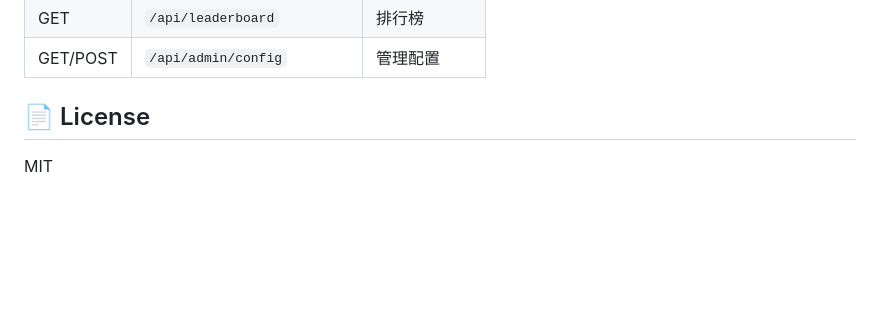
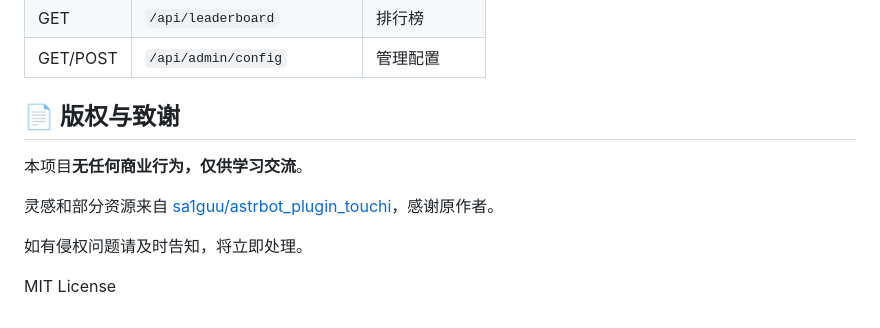
Before and after one commit to oumanatsumi/safe-looter, a Markdown page: README.md, the part around the change. Drawn GitHub-style; blank space fills up the shorter version.

Commit message:
Add copyright & acknowledgment to README

```diff
--- a/README.md
+++ b/README.md
@@ -133,6 +133,12 @@ sudo nginx -t && sudo systemctl reload nginx
 | GET | `/api/leaderboard` | 排行榜 |
 | GET/POST | `/api/admin/config` | 管理配置 |
 
-## 📄 License
+## 📄 版权与致谢
 
-MIT
+本项目**无任何商业行为，仅供学习交流**。
+
+灵感和部分资源来自 [sa1guu/astrbot_plugin_touchi](https://github.com/sa1guu/astrbot_plugin_touchi)，感谢原作者。
+
+如有侵权问题请及时告知，将立即处理。
+
+MIT License
```
